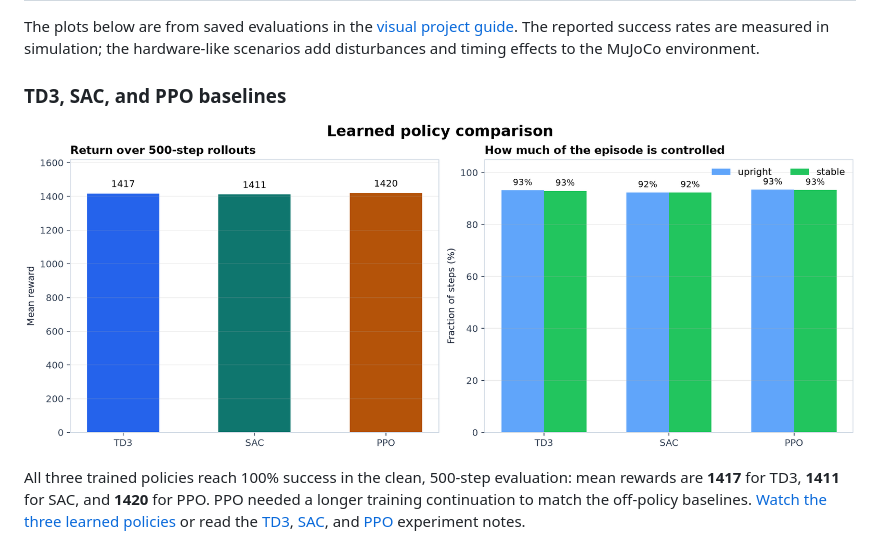
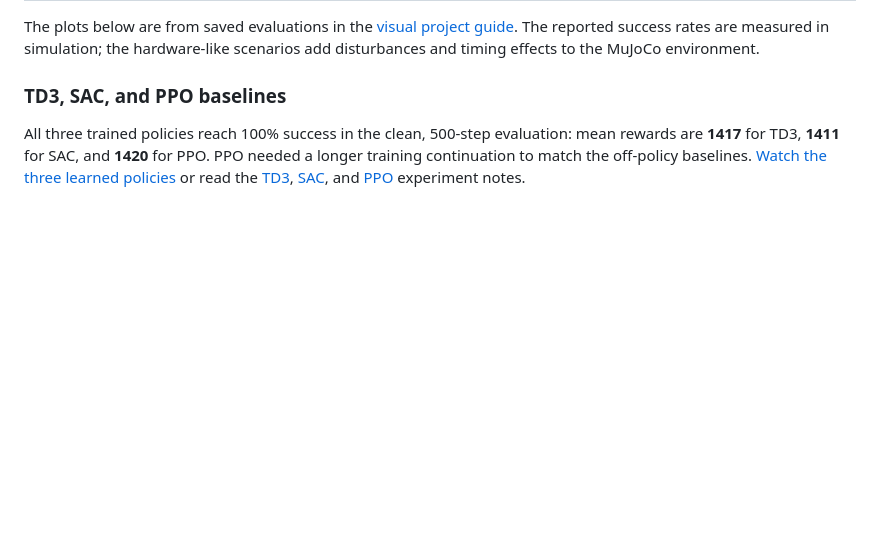
Before and after one commit to itsperini/cartpole-robot, a Markdown page: README.md, the part around the change. Drawn GitHub-style; blank space fills up the shorter version.

Commit message:
Remove baseline chart from README overview

```diff
--- a/README.md
+++ b/README.md
@@ -13,8 +13,6 @@ For the learning roadmap from classic RL to visual control, sim2real, ROS 2 hard
 The plots below are from saved evaluations in the [visual project guide](docs/index.html). The reported success rates are measured in simulation; the hardware-like scenarios add disturbances and timing effects to the MuJoCo environment.
 
 ### TD3, SAC, and PPO baselines
-
-![Mean reward and upright/stable time for TD3, SAC, and PPO on clean swing-up](docs/assets/algorithm_metrics_comparison.png)
 
 All three trained policies reach 100% success in the clean, 500-step evaluation: mean rewards are **1417** for TD3, **1411** for SAC, and **1420** for PPO. PPO needed a longer training continuation to match the off-policy baselines. [Watch the three learned policies](docs/index.html#learned-policy-rollouts) or read the [TD3](experiments/01_td3_baseline/README.md), [SAC](experiments/02_sac_baseline/README.md), and [PPO](experiments/03_ppo_baseline/README.md) experiment notes.
 
```
